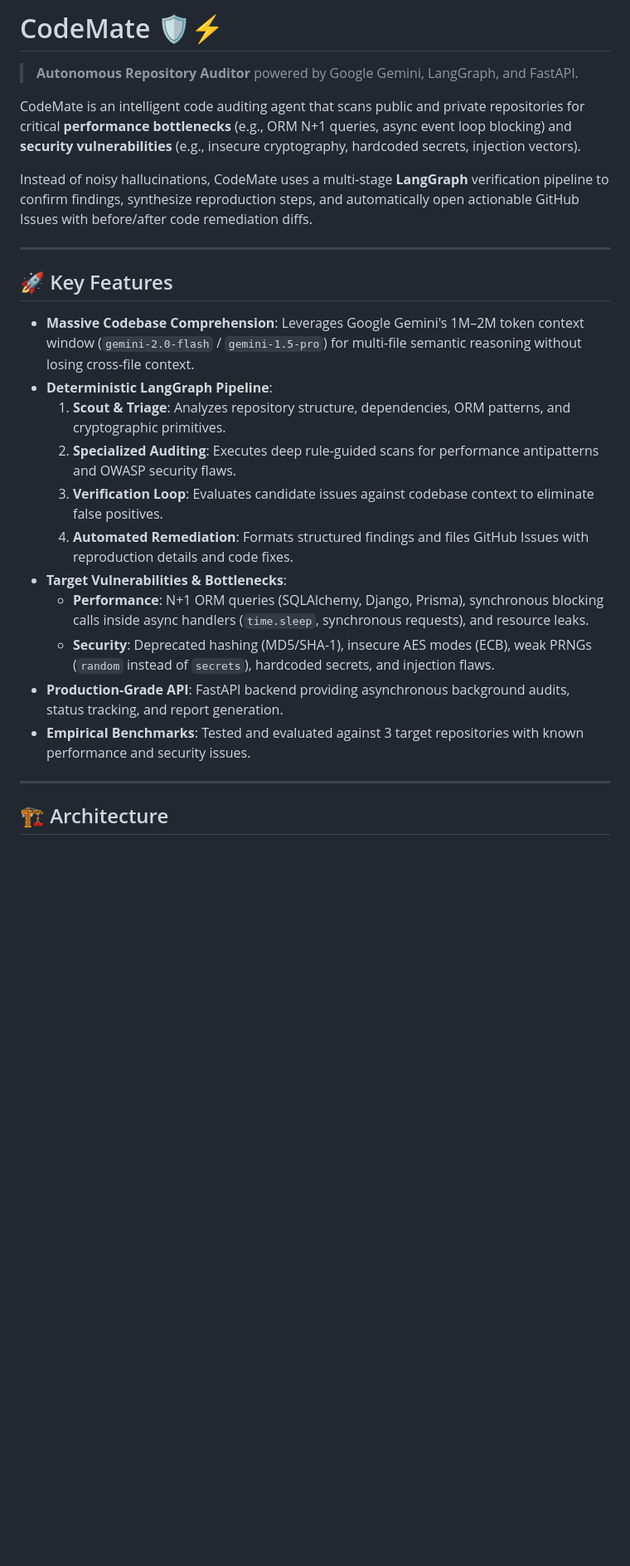
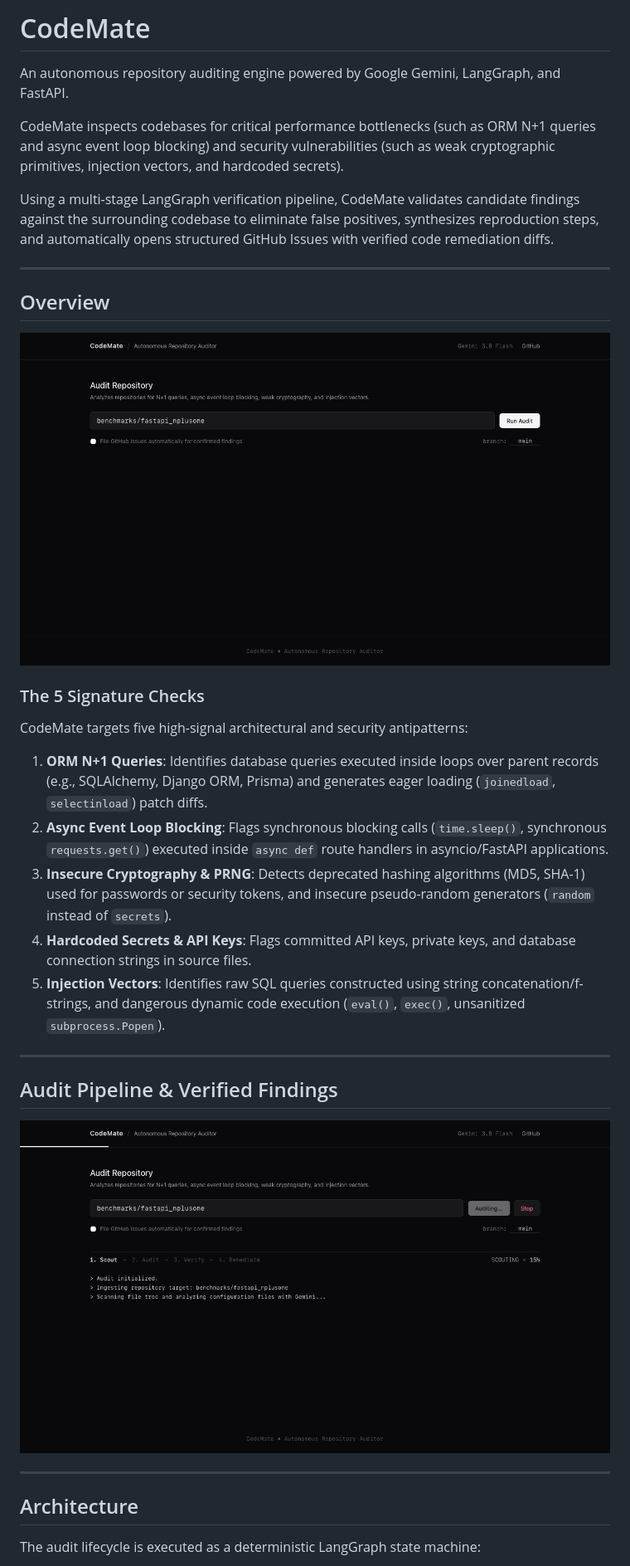
Before and after one commit to ali8646/codemate, a Markdown page: README.md, the part around the change printed below. Shown: that part at 83% size. Rendered like a GitHub page; pictures changed too: docs/assets/dashboard.png (added), docs/assets/dashboard_results.png (added); blank space fills up the shorter version.

Commit message:
docs: overhaul README with clean zero-emoji format and real application screenshots

````diff
--- a/README.md
+++ b/README.md
@@ -1,29 +1,37 @@
-# CodeMate 🛡️⚡
-> **Autonomous Repository Auditor** powered by Google Gemini, LangGraph, and FastAPI.
+# CodeMate
+An autonomous repository auditing engine powered by Google Gemini, LangGraph, and FastAPI.
 
-CodeMate is an intelligent code auditing agent that scans public and private repositories for critical **performance bottlenecks** (e.g., ORM N+1 queries, async event loop blocking) and **security vulnerabilities** (e.g., insecure cryptography, hardcoded secrets, injection vectors).
+CodeMate inspects codebases for critical performance bottlenecks (such as ORM N+1 queries and async event loop blocking) and security vulnerabilities (such as weak cryptographic primitives, injection vectors, and hardcoded secrets).
 
-Instead of noisy hallucinations, CodeMate uses a multi-stage **LangGraph** verification pipeline to confirm findings, synthesize reproduction steps, and automatically open actionable GitHub Issues with before/after code remediation diffs.
+Using a multi-stage LangGraph verification pipeline, CodeMate validates candidate findings against the surrounding codebase to eliminate false positives, synthesizes reproduction steps, and automatically opens structured GitHub Issues with verified code remediation diffs.
 
 ---
 
-## 🚀 Key Features
+## Overview
 
-* **Massive Codebase Comprehension**: Leverages Google Gemini's 1M–2M token context window (`gemini-2.0-flash` / `gemini-1.5-pro`) for multi-file semantic reasoning without losing cross-file context.
-* **Deterministic LangGraph Pipeline**:
-  1. **Scout & Triage**: Analyzes repository structure, dependencies, ORM patterns, and cryptographic primitives.
-  2. **Specialized Auditing**: Executes deep rule-guided scans for performance antipatterns and OWASP security flaws.
-  3. **Verification Loop**: Evaluates candidate issues against codebase context to eliminate false positives.
-  4. **Automated Remediation**: Formats structured findings and files GitHub Issues with reproduction details and code fixes.
-* **Target Vulnerabilities & Bottlenecks**:
-  * **Performance**: N+1 ORM queries (SQLAlchemy, Django, Prisma), synchronous blocking calls inside async handlers (`time.sleep`, synchronous requests), and resource leaks.
-  * **Security**: Deprecated hashing (MD5/SHA-1), insecure AES modes (ECB), weak PRNGs (`random` instead of `secrets`), hardcoded secrets, and injection flaws.
-* **Production-Grade API**: FastAPI backend providing asynchronous background audits, status tracking, and report generation.
-* **Empirical Benchmarks**: Tested and evaluated against 3 target repositories with known performance and security issues.
+![CodeMate Dashboard](docs/assets/dashboard.png)
+
+### The 5 Signature Checks
+
+CodeMate targets five high-signal architectural and security antipatterns:
+
+1. **ORM N+1 Queries**: Identifies database queries executed inside loops over parent records (e.g., SQLAlchemy, Django ORM, Prisma) and generates eager loading (`joinedload`, `selectinload`) patch diffs.
+2. **Async Event Loop Blocking**: Flags synchronous blocking calls (`time.sleep()`, synchronous `requests.get()`) executed inside `async def` route handlers in asyncio/FastAPI applications.
+3. **Insecure Cryptography & PRNG**: Detects deprecated hashing algorithms (MD5, SHA-1) used for passwords or security tokens, and insecure pseudo-random generators (`random` instead of `secrets`).
+4. **Hardcoded Secrets & API Keys**: Flags committed API keys, private keys, and database connection strings in source files.
+5. **Injection Vectors**: Identifies raw SQL queries constructed using string concatenation/f-strings, and dangerous dynamic code execution (`eval()`, `exec()`, unsanitized `subprocess.Popen`).
 
 ---
 
-## 🏗️ Architecture
+## Audit Pipeline & Verified Findings
+
+![CodeMate Audit Findings](docs/assets/dashboard_results.png)
+
+---
+
+## Architecture
+
+The audit lifecycle is executed as a deterministic LangGraph state machine:
 
 ```mermaid
 flowchart TD
````
Also changed, not shown: other parts of README.md (+61 -33 lines), 1 other file.
